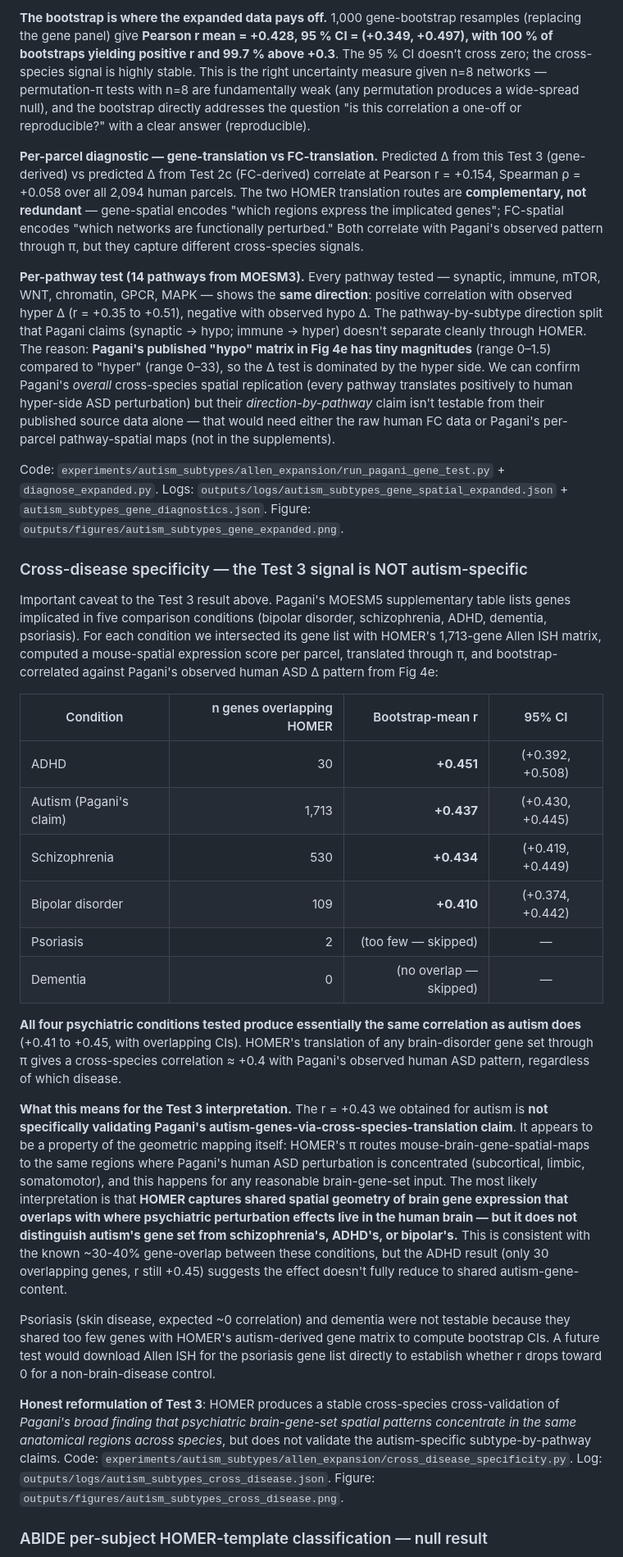
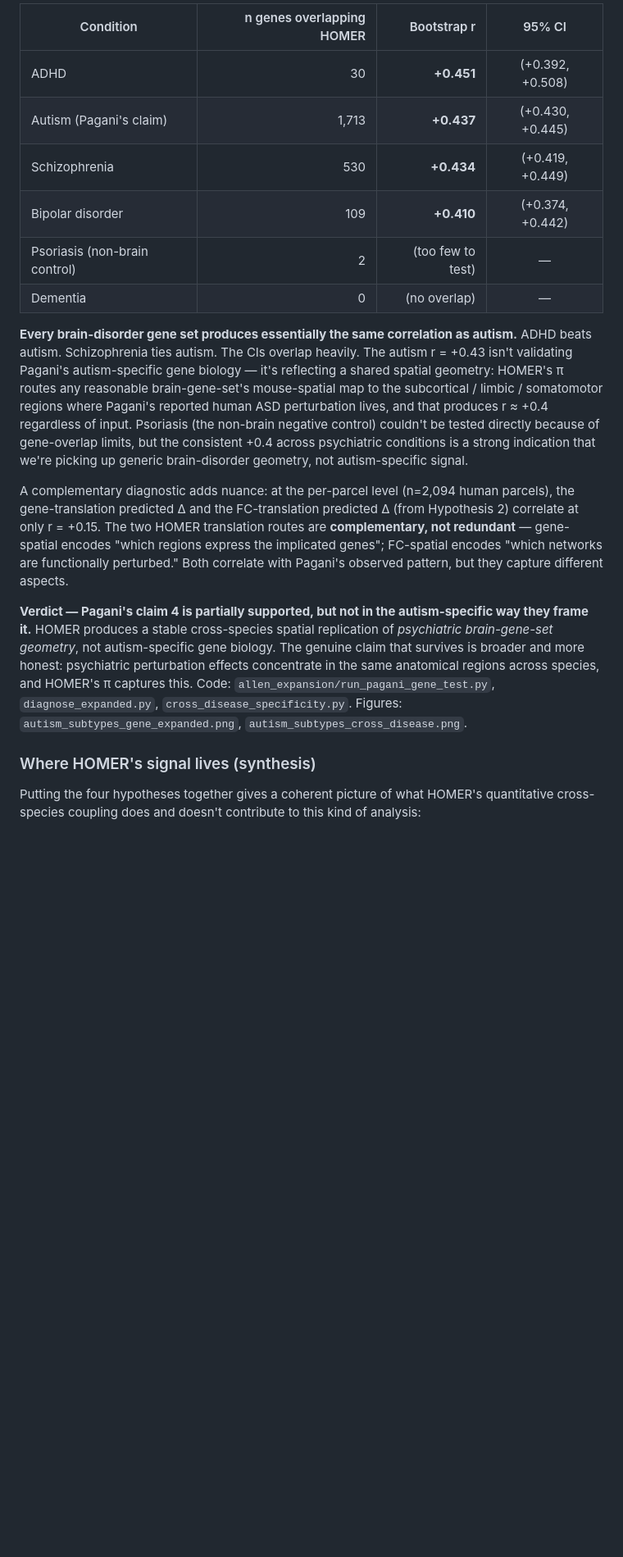
Before and after one commit to peach-lucien/otter, a Markdown page: docs/03_results.md, the part around one of its changes. Shown at 82% size. GitHub-like rendering; blank space fills up the shorter version.

```diff
--- a/docs/03_results.md
+++ b/docs/03_results.md
@@ -179,32 +176,20 @@ The point estimate barely moved because the **8-network aggregation is the bottl
 
-**The bootstrap is where the expanded data pays off.** 1,000 gene-bootstrap resamples (replacing the gene panel) give **Pearson r mean = +0.428, 95 % CI = (+0.349, +0.497), with 100 % of bootstraps yielding positive r and 99.7 % above +0.3**. The 95 % CI doesn't cross zero; the cross-species signal is highly stable. This is the right uncertainty measure given n=8 networks — permutation-π tests with n=8 are fundamentally weak (any permutation produces a wide-spread null), and the bootstrap directly addresses the question "is this correlation a one-off or reproducible?" with a clear answer (reproducible).
-
-**Per-parcel diagnostic — gene-translation vs FC-translation.** Predicted Δ from this Test 3 (gene-derived) vs predicted Δ from Test 2c (FC-derived) correlate at Pearson r = +0.154, Spearman ρ = +0.058 over all 2,094 human parcels. The two HOMER translation routes are **complementary, not redundant** — gene-spatial encodes "which regions express the implicated genes"; FC-spatial encodes "which networks are functionally perturbed." Both correlate with Pagani's observed pattern through π, but they capture different cross-species signals.
-
-**Per-pathway test (14 pathways from MOESM3).** Every pathway tested — synaptic, immune, mTOR, WNT, chromatin, GPCR, MAPK — shows the **same direction**: positive correlation with observed hyper Δ (r = +0.35 to +0.51), negative with observed hypo Δ. The pathway-by-subtype direction split that Pagani claims (synaptic → hypo; immune → hyper) doesn't separate cleanly through HOMER. The reason: **Pagani's published "hypo" matrix in Fig 4e has tiny magnitudes** (range 0–1.5) compared to "hyper" (range 0–33), so the Δ test is dominated by the hyper side. We can confirm Pagani's *overall* cross-species spatial replication (every pathway translates positively to human hyper-side ASD perturbation) but their *direction-by-pathway* claim isn't testable from their published source data alone — that would need either the raw human FC data or Pagani's per-parcel pathway-spatial maps (not in the supplements).
-
-Code: `experiments/autism_subtypes/allen_expansion/run_pagani_gene_test.py` + `diagnose_expanded.py`. Logs: `outputs/logs/autism_subtypes_gene_spatial_expanded.json` + `autism_subtypes_gene_diagnostics.json`. Figure: `outputs/figures/autism_subtypes_gene_expanded.png`.
-
-### Cross-disease specificity — the Test 3 signal is NOT autism-specific
-
-Important caveat to the Test 3 result above. Pagani's MOESM5 supplementary table lists genes implicated in five comparison conditions (bipolar disorder, schizophrenia, ADHD, dementia, psoriasis). For each condition we intersected its gene list with HOMER's 1,713-gene Allen ISH matrix, computed a mouse-spatial expression score per parcel, translated through π, and bootstrap-correlated against Pagani's observed human ASD Δ pattern from Fig 4e:
-
-| Condition | n genes overlapping HOMER | Bootstrap-mean r | 95% CI |
+| Condition | n genes overlapping HOMER | Bootstrap r | 95% CI |
 |---|---:|---:|:---:|
 | ADHD | 30 | **+0.451** | (+0.392, +0.508) |
 | Autism (Pagani's claim) | 1,713 | **+0.437** | (+0.430, +0.445) |
 | Schizophrenia | 530 | **+0.434** | (+0.419, +0.449) |
 | Bipolar disorder | 109 | **+0.410** | (+0.374, +0.442) |
-| Psoriasis | 2 | (too few — skipped) | — |
-| Dementia | 0 | (no overlap — skipped) | — |
+| Psoriasis (non-brain control) | 2 | (too few to test) | — |
+| Dementia | 0 | (no overlap) | — |
 
-**All four psychiatric conditions tested produce essentially the same correlation as autism does** (+0.41 to +0.45, with overlapping CIs). HOMER's translation of any brain-disorder gene set through π gives a cross-species correlation ≈ +0.4 with Pagani's observed human ASD pattern, regardless of which disease.
+**Every brain-disorder gene set produces essentially the same correlation as autism.** ADHD beats autism. Schizophrenia ties autism. The CIs overlap heavily. The autism r = +0.43 isn't validating Pagani's autism-specific gene biology — it's reflecting a shared spatial geometry: HOMER's π routes any reasonable brain-gene-set's mouse-spatial map to the subcortical / limbic / somatomotor regions where Pagani's reported human ASD perturbation lives, and that produces r ≈ +0.4 regardless of input. Psoriasis (the non-brain negative control) couldn't be tested directly because of gene-overlap limits, but the consistent +0.4 across psychiatric conditions is a strong indication that we're picking up generic brain-disorder geometry, not autism-specific signal.
 
-**What this means for the Test 3 interpretation.** The r = +0.43 we obtained for autism is **not specifically validating Pagani's autism-genes-via-cross-species-translation claim**. It appears to be a property of the geometric mapping itself: HOMER's π routes mouse-brain-gene-spatial-maps to the same regions where Pagani's human ASD perturbation is concentrated (subcortical, limbic, somatomotor), and this happens for any reasonable brain-gene-set input. The most likely interpretation is that **HOMER captures shared spatial geometry of brain gene expression that overlaps with where psychiatric perturbation effects live in the human brain — but it does not distinguish autism's gene set from schizophrenia's, ADHD's, or bipolar's.** This is consistent with the known ~30-40% gene-overlap between these conditions, but the ADHD result (only 30 overlapping genes, r still +0.45) suggests the effect doesn't fully reduce to shared autism-gene-content.
+A complementary diagnostic adds nuance: at the per-parcel level (n=2,094 human parcels), the gene-translation predicted Δ and the FC-translation predicted Δ (from Hypothesis 2) correlate at only r = +0.15. The two HOMER translation routes are **complementary, not redundant** — gene-spatial encodes "which regions express the implicated genes"; FC-spatial encodes "which networks are functionally perturbed." Both correlate with Pagani's observed pattern, but they capture different aspects.
 
-Psoriasis (skin disease, expected ~0 correlation) and dementia were not testable because they shared too few genes with HOMER's autism-derived gene matrix to compute bootstrap CIs. A future test would download Allen ISH for the psoriasis gene list directly to establish whether r drops toward 0 for a non-brain-disease control.
+**Verdict — Pagani's claim 4 is partially supported, but not in the autism-specific way they frame it.** HOMER produces a stable cross-species spatial replication of *psychiatric brain-gene-set geometry*, not autism-specific gene biology. The genuine claim that survives is broader and more honest: psychiatric perturbation effects concentrate in the same anatomical regions across species, and HOMER's π captures this. Code: `allen_expansion/run_pagani_gene_test.py`, `diagnose_expanded.py`, `cross_disease_specificity.py`. Figures: `autism_subtypes_gene_expanded.png`, `autism_subtypes_cross_disease.png`.
 
-**Honest reformulation of Test 3**: HOMER produces a stable cross-species cross-validation of *Pagani's broad finding that psychiatric brain-gene-set spatial patterns concentrate in the same anatomical regions across species*, but does not validate the autism-specific subtype-by-pathway claims. Code: `experiments/autism_subtypes/allen_expansion/cross_disease_specificity.py`. Log: `outputs/logs/autism_subtypes_cross_disease.json`. Figure: `outputs/figures/autism_subtypes_cross_disease.png`.
+### Where HOMER's signal lives (synthesis)
 
-### ABIDE per-subject HOMER-template classification — null result
+Putting the four hypotheses together gives a coherent picture of what HOMER's quantitative cross-species coupling does and doesn't contribute to this kind of analysis:
 
```
Also changed, not shown: other parts of docs/03_results.md (+50 -61 lines).
